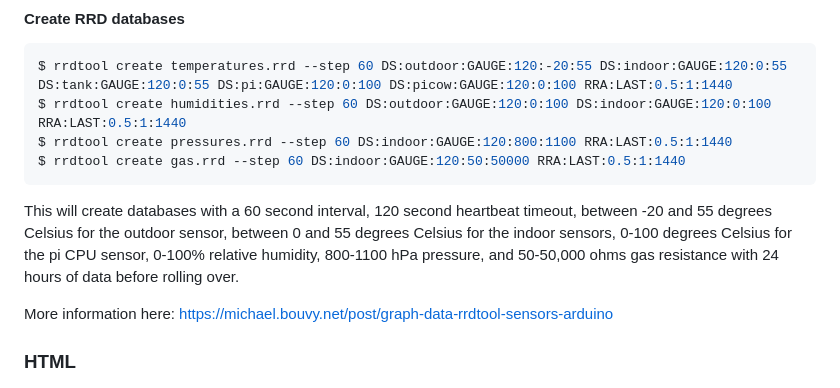
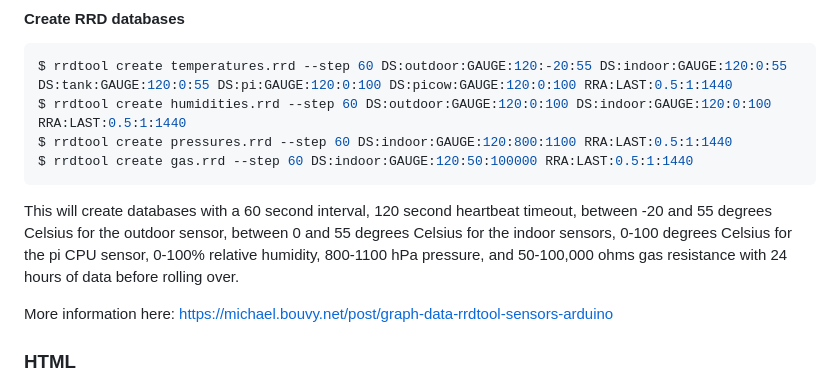
Before and after one commit to themeadery/freyr, a Markdown page: README.md, the part around the change. Rendered like a GitHub page.

Commit message:
Update README.md
Ran into the upper limit of my gas.rrd file because of high readings from the BME680. Either my air got cleaner all of a sudden or the sensor drifted. Either way, several sources of documentation on the "normal" range of this sensor seem too tight, so I doubled the high limit before a NaN occurs.

````diff
--- a/README.md
+++ b/README.md
@@ -66,10 +66,10 @@
 $ rrdtool create temperatures.rrd --step 60 DS:outdoor:GAUGE:120:-20:55 DS:indoor:GAUGE:120:0:55 DS:tank:GAUGE:120:0:55 DS:pi:GAUGE:120:0:100 DS:picow:GAUGE:120:0:100 RRA:LAST:0.5:1:1440
 $ rrdtool create humidities.rrd --step 60 DS:outdoor:GAUGE:120:0:100 DS:indoor:GAUGE:120:0:100 RRA:LAST:0.5:1:1440
 $ rrdtool create pressures.rrd --step 60 DS:indoor:GAUGE:120:800:1100 RRA:LAST:0.5:1:1440
-$ rrdtool create gas.rrd --step 60 DS:indoor:GAUGE:120:50:50000 RRA:LAST:0.5:1:1440
+$ rrdtool create gas.rrd --step 60 DS:indoor:GAUGE:120:50:100000 RRA:LAST:0.5:1:1440
 ```
 
-This will create databases with a 60 second interval, 120 second heartbeat timeout, between -20 and 55 degrees Celsius for the outdoor sensor, between 0 and 55 degrees Celsius for the indoor sensors, 0-100 degrees Celsius for the pi CPU sensor, 0-100% relative humidity, 800-1100 hPa pressure, and 50-50,000 ohms gas resistance with 24 hours of data before rolling over.
+This will create databases with a 60 second interval, 120 second heartbeat timeout, between -20 and 55 degrees Celsius for the outdoor sensor, between 0 and 55 degrees Celsius for the indoor sensors, 0-100 degrees Celsius for the pi CPU sensor, 0-100% relative humidity, 800-1100 hPa pressure, and 50-100,000 ohms gas resistance with 24 hours of data before rolling over.
 
 More information here: https://michael.bouvy.net/post/graph-data-rrdtool-sensors-arduino
 
````
